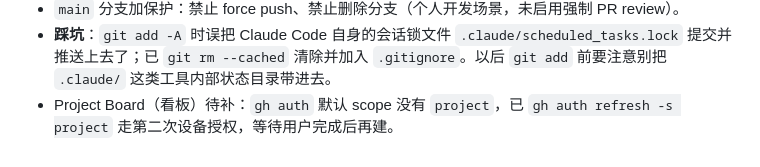
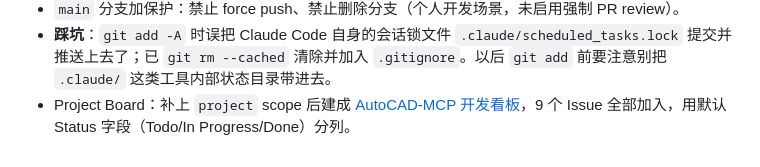
Before and after one commit to codesknight/AutoCAD-MCP, a Markdown page: docs/logs/devlog.md, the part around the change. Drawn GitHub-style.

Commit message:
Record Project Board setup in devlog
Board created at github.com/users/codesknight/projects/2 with all
9 backlog issues attached, closing out this session's GitHub
project-management setup.

```diff
--- a/docs/logs/devlog.md
+++ b/docs/logs/devlog.md
@@ -37,4 +37,4 @@
 - 把本节"下一步 TODO"转成 9 个 GitHub Issue（#1–#9：draw_circle/draw_arc/draw_rectangle/draw_text/draw_polyline/draw_hatch/add_dimension/save_drawing/实体查询能力），全部挂到 MVP milestone。
 - `main` 分支加保护：禁止 force push、禁止删除分支（个人开发场景，未启用强制 PR review）。
 - **踩坑**：`git add -A` 时误把 Claude Code 自身的会话锁文件 `.claude/scheduled_tasks.lock` 提交并推送上去了；已 `git rm --cached` 清除并加入 `.gitignore`。以后 `git add` 前要注意别把 `.claude/` 这类工具内部状态目录带进去。
-- Project Board（看板）待补：`gh auth` 默认 scope 没有 `project`，已 `gh auth refresh -s project` 走第二次设备授权，等待用户完成后再建。
+- Project Board：补上 `project` scope 后建成 [AutoCAD-MCP 开发看板](https://github.com/users/codesknight/projects/2)，9 个 Issue 全部加入，用默认 Status 字段（Todo/In Progress/Done）分列。
```
